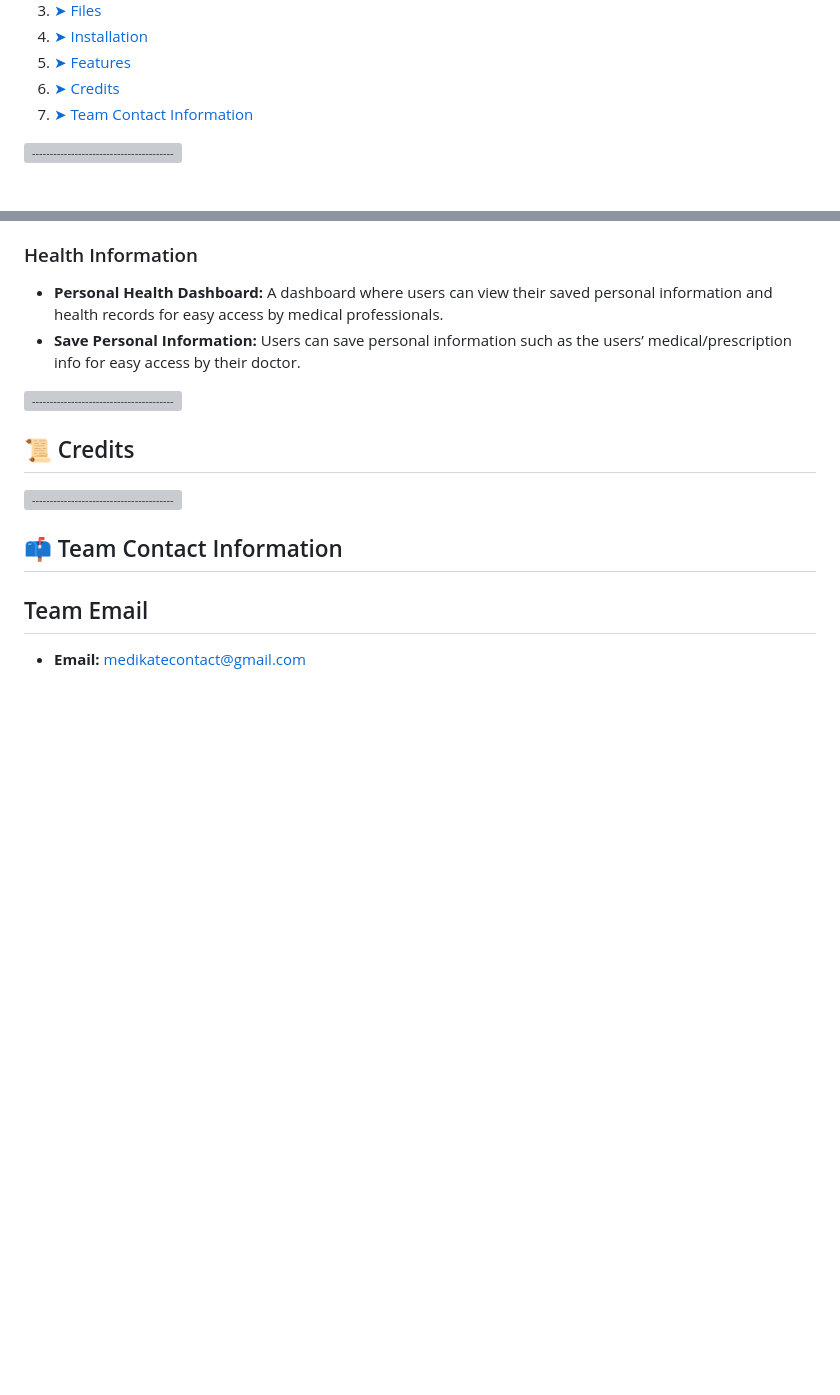
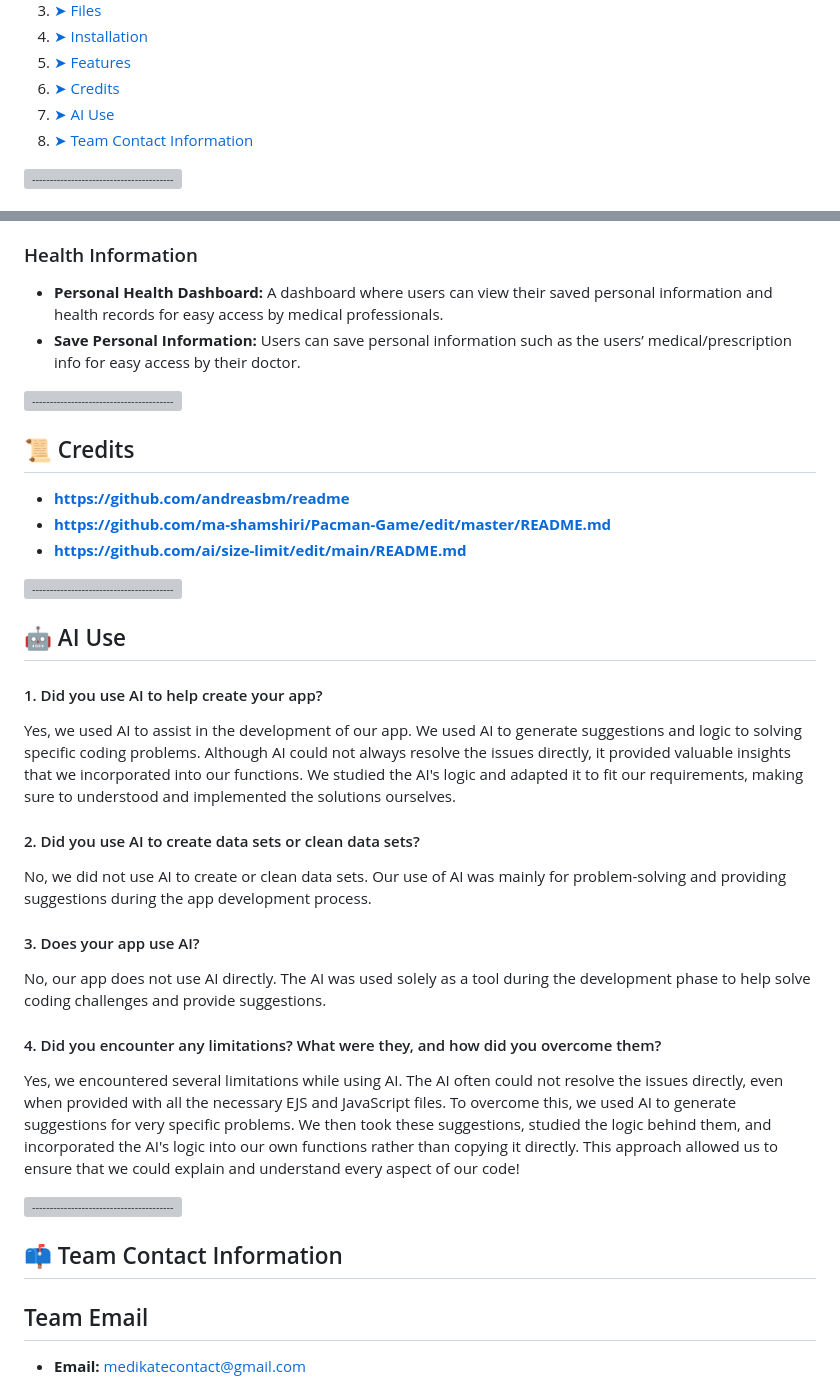
Before and after one commit to Danton1/2800-202410-BBY34, a Markdown page: README.md, 2 parts joined by grey strips. Drawn GitHub-style; blank space fills up the shorter version; grey boxes are pictures that could not be loaded.

Commit message:
Update README.md with AI Use section

```diff
--- a/README.md
+++ b/README.md
@@ -16,6 +16,7 @@
     <li><a href="#Installation"> ➤ Installation </a></li>
     <li><a href="#Features"> ➤ Features</a></li>
     <li><a href="#Credits"> ➤ Credits</a></li>
+    <li><a href="#AI_use"> ➤ AI Use</a></li>
     <li><a href="#Team-Contact-Information"> ➤ Team Contact Information</a></li>
   </ol>
 </details>
@@ -230,6 +231,26 @@ You can find the testing plan [here](https://docs.google.com/spreadsheets/d/1oQk
 <!-- CREDITS -->
 <h2 id="Credits"> 📜 Credits</h2>
 
+- **https://github.com/andreasbm/readme**
+- **https://github.com/ma-shamshiri/Pacman-Game/edit/master/README.md**
+- **https://github.com/ai/size-limit/edit/main/README.md**
+
+
+![-----------------------------------------------------](https://raw.githubusercontent.com/andreasbm/readme/master/assets/lines/aqua.png)
+<!-- AI USE -->
+<h2 id="AI_use"> 🤖 AI Use</h2>
+
+#### 1. Did you use AI to help create your app?
+Yes, we used AI to assist in the development of our app. We used AI to generate suggestions and logic to solving specific coding problems. Although AI could not always resolve the issues directly, it provided valuable insights that we incorporated into our functions. We studied the AI's logic and adapted it to fit our requirements, making sure to understood and implemented the solutions ourselves.
+
+#### 2. Did you use AI to create data sets or clean data sets?
+No, we did not use AI to create or clean data sets. Our use of AI was mainly for problem-solving and providing suggestions during the app development process.
+
+#### 3. Does your app use AI?
+No, our app does not use AI directly. The AI was used solely as a tool during the development phase to help solve coding challenges and provide suggestions.
+
+#### 4. Did you encounter any limitations? What were they, and how did you overcome them?
+Yes, we encountered several limitations while using AI. The AI often could not resolve the issues directly, even when provided with all the necessary EJS and JavaScript files. To overcome this, we used AI to generate suggestions for very specific problems. We then took these suggestions, studied the logic behind them, and incorporated the AI's logic into our own functions rather than copying it directly. This approach allowed us to ensure that we could explain and understand every aspect of our code!
 
 ![-----------------------------------------------------](https://raw.githubusercontent.com/andreasbm/readme/master/assets/lines/aqua.png)
 <!-- TEAM CONTACT INFORMATION -->
```
